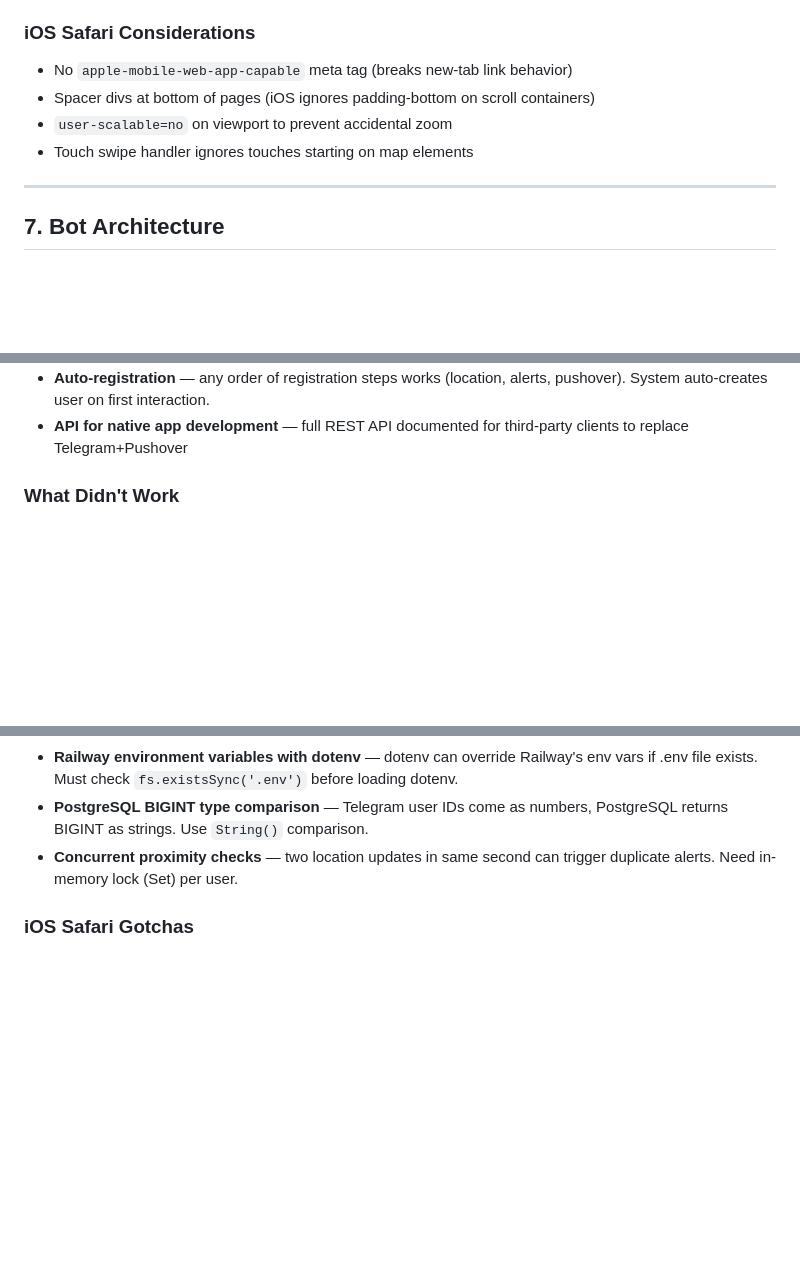
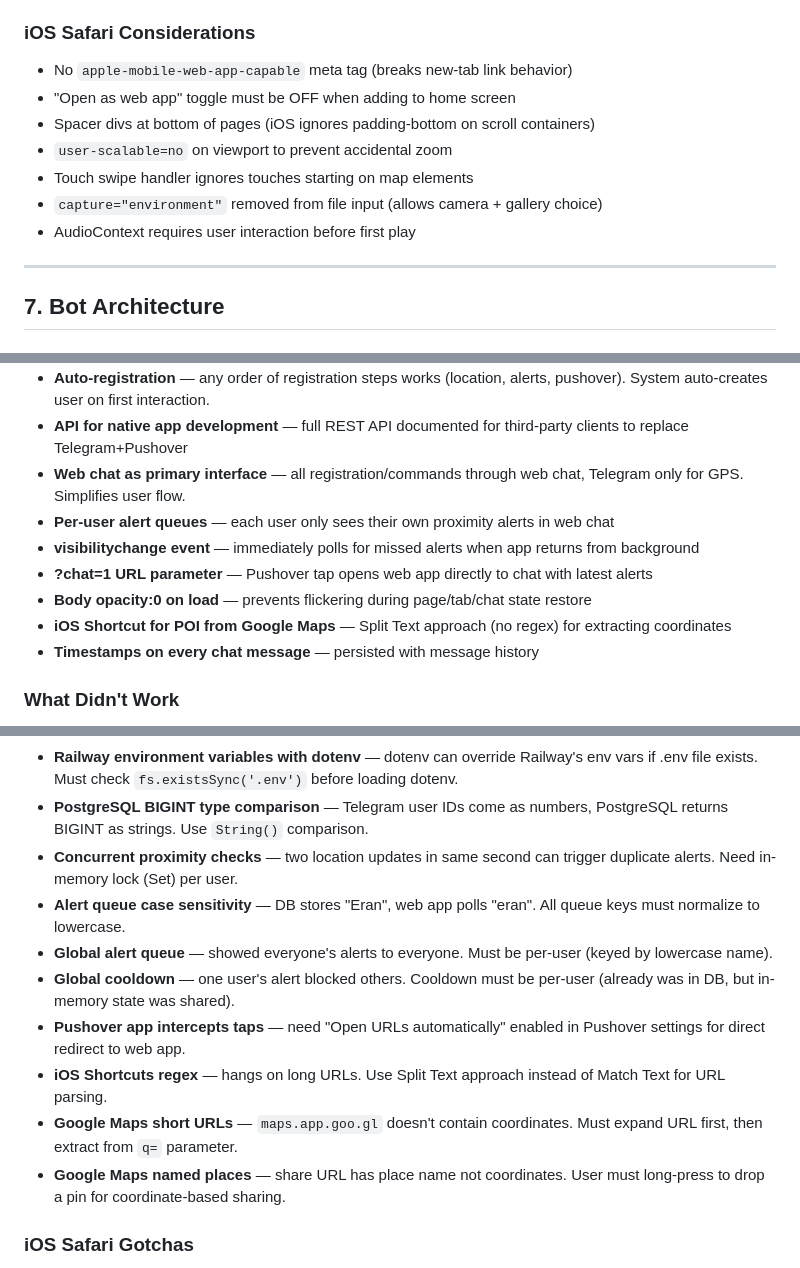
Before and after one commit to eyaniv1/korea-2026-bot, a Markdown page: SKILL-BLUEPRINT.md, 3 parts joined by grey strips. GitHub-like rendering; blank space fills up the shorter version.

```diff
--- a/SKILL-BLUEPRINT.md
+++ b/SKILL-BLUEPRINT.md
@@ -248,9 +286,12 @@ project-root/
 
 ### iOS Safari Considerations
 - No `apple-mobile-web-app-capable` meta tag (breaks new-tab link behavior)
+- "Open as web app" toggle must be OFF when adding to home screen
 - Spacer divs at bottom of pages (iOS ignores padding-bottom on scroll containers)
 - `user-scalable=no` on viewport to prevent accidental zoom
 - Touch swipe handler ignores touches starting on map elements
+- `capture="environment"` removed from file input (allows camera + gallery choice)
+- AudioContext requires user interaction before first play
 
 ---
 
@@ -424,6 +470,13 @@ When the skill is invoked for a new trip, follow this sequence:
 - **@user direct push + broadcast** — send Pushover messages to individuals or everyone from web chat
 - **Auto-registration** — any order of registration steps works (location, alerts, pushover). System auto-creates user on first interaction.
 - **API for native app development** — full REST API documented for third-party clients to replace Telegram+Pushover
+- **Web chat as primary interface** — all registration/commands through web chat, Telegram only for GPS. Simplifies user flow.
+- **Per-user alert queues** — each user only sees their own proximity alerts in web chat
+- **visibilitychange event** — immediately polls for missed alerts when app returns from background
+- **?chat=1 URL parameter** — Pushover tap opens web app directly to chat with latest alerts
+- **Body opacity:0 on load** — prevents flickering during page/tab/chat state restore
+- **iOS Shortcut for POI from Google Maps** — Split Text approach (no regex) for extracting coordinates
+- **Timestamps on every chat message** — persisted with message history
 
 ### What Didn't Work
 - **CSS translateX page system** — breaks Leaflet map rendering on non-visible pages
@@ -438,6 +491,13 @@ When the skill is invoked for a new trip, follow this sequence:
 - **Railway environment variables with dotenv** — dotenv can override Railway's env vars if .env file exists. Must check `fs.existsSync('.env')` before loading dotenv.
 - **PostgreSQL BIGINT type comparison** — Telegram user IDs come as numbers, PostgreSQL returns BIGINT as strings. Use `String()` comparison.
 - **Concurrent proximity checks** — two location updates in same second can trigger duplicate alerts. Need in-memory lock (Set) per user.
+- **Alert queue case sensitivity** — DB stores "Eran", web app polls "eran". All queue keys must normalize to lowercase.
+- **Global alert queue** — showed everyone's alerts to everyone. Must be per-user (keyed by lowercase name).
+- **Global cooldown** — one user's alert blocked others. Cooldown must be per-user (already was in DB, but in-memory state was shared).
+- **Pushover app intercepts taps** — need "Open URLs automatically" enabled in Pushover settings for direct redirect to web app.
+- **iOS Shortcuts regex** — hangs on long URLs. Use Split Text approach instead of Match Text for URL parsing.
+- **Google Maps short URLs** — `maps.app.goo.gl` doesn't contain coordinates. Must expand URL first, then extract from `q=` parameter.
+- **Google Maps named places** — share URL has place name not coordinates. User must long-press to drop a pin for coordinate-based sharing.
 
 ### iOS Safari Gotchas
 - Needs explicit spacer divs (not just padding-bottom) for content behind fixed nav
```
Also changed, not shown: other parts of SKILL-BLUEPRINT.md (+89 -46 lines).
